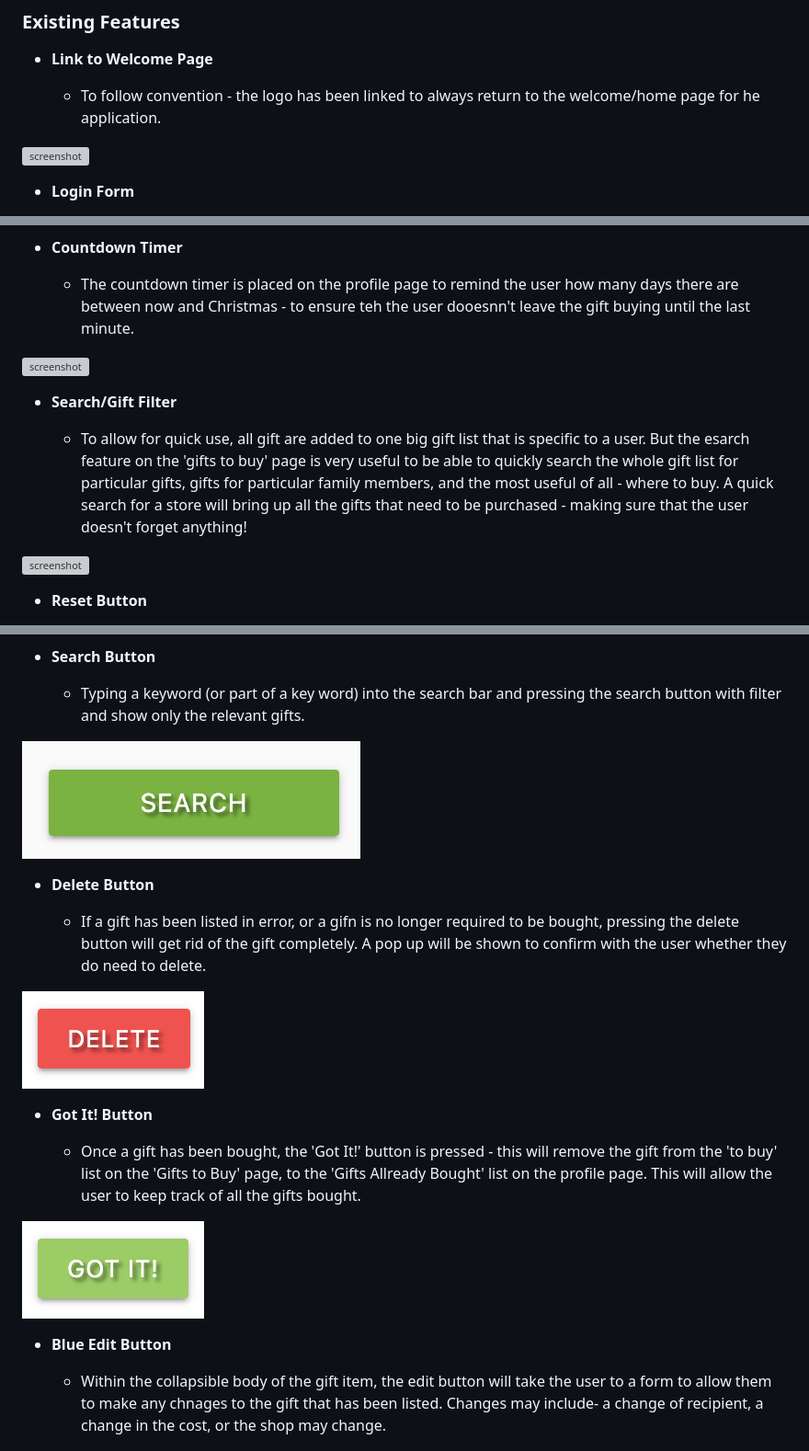
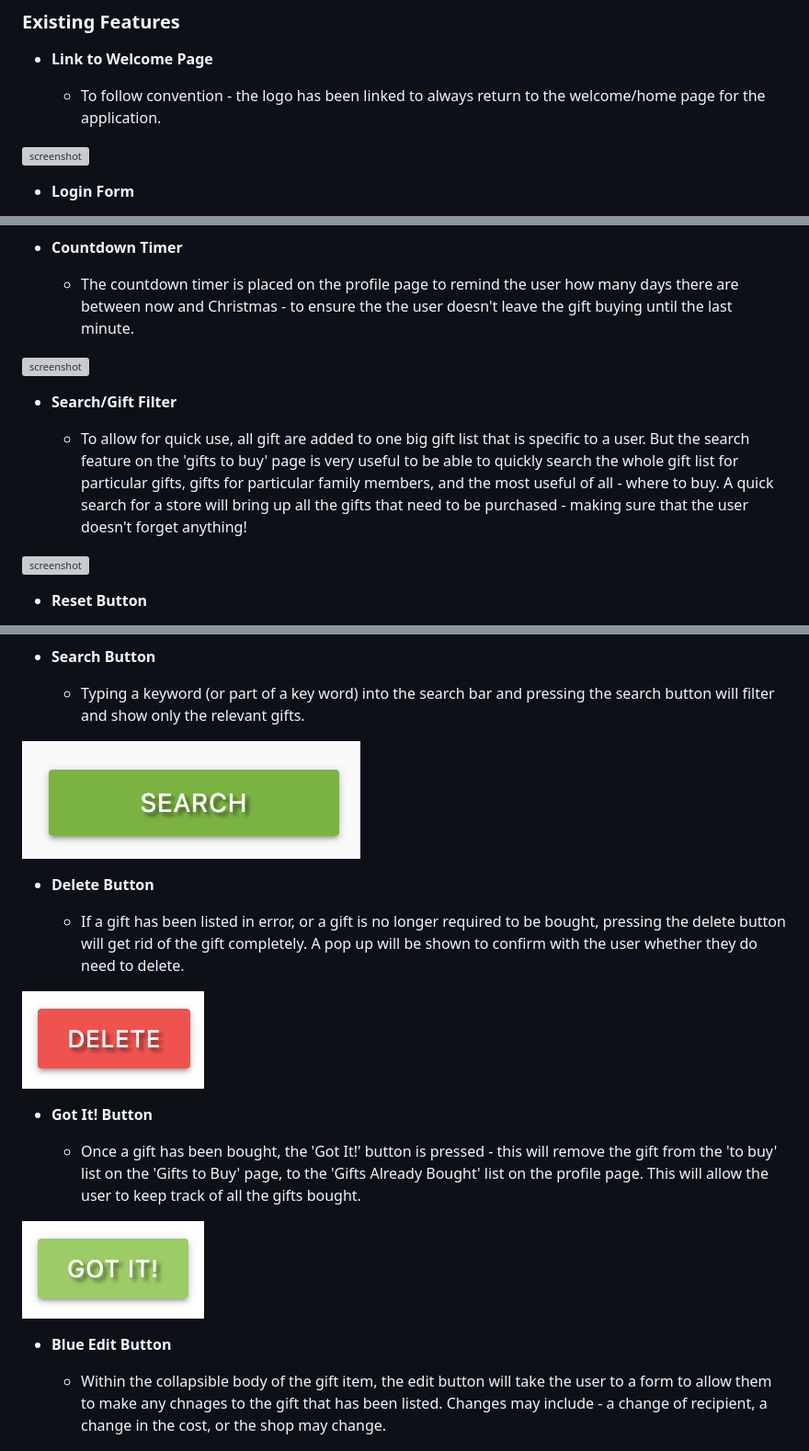
Before and after one commit to D3lyth/all-i-want-for-christmas, a Markdown page: README.md, 3 parts joined by grey strips. Shown: that part at 92% size. GitHub-like rendering; grey boxes are pictures that could not be loaded.

Commit message:
Fix spag errors

```diff
--- a/README.md
+++ b/README.md
@@ -127,7 +127,7 @@ Both add and edit gift pages look the same except for the title of the page and
 
 - **Link to Welcome Page**
 
-  - To follow convention - the logo has been linked to always return to the welcome/home page for he application.
+  - To follow convention - the logo has been linked to always return to the welcome/home page for the application.
 
 ![screenshot](documentation/feature01.png)
 
@@ -151,13 +151,13 @@ Both add and edit gift pages look the same except for the title of the page and
 
 - **Countdown Timer**
 
-  - The countdown timer is placed on the profile page to remind the user how many days there are between now and Christmas - to ensure teh the user dooesnn't leave the gift buying until the last minute.
+  - The countdown timer is placed on the profile page to remind the user how many days there are between now and Christmas - to ensure the the user doesn't leave the gift buying until the last minute.
 
 ![screenshot](documentation/feature05.png)
 
 - **Search/Gift Filter**
 
-  - To allow for quick use, all gift are added to one big gift list that is specific to a user. But the esarch feature on the 'gifts to buy' page is very useful to be able to quickly search the whole gift list for particular gifts, gifts for particular family members, and the most useful of all - where to buy. A quick search for a store will bring up all the gifts that need to be purchased - making sure that the user doesn't forget anything!
+  - To allow for quick use, all gift are added to one big gift list that is specific to a user. But the search feature on the 'gifts to buy' page is very useful to be able to quickly search the whole gift list for particular gifts, gifts for particular family members, and the most useful of all - where to buy. A quick search for a store will bring up all the gifts that need to be purchased - making sure that the user doesn't forget anything!
 
 ![screenshot](documentation/feature06.png)
 
@@ -169,25 +169,25 @@ Both add and edit gift pages look the same except for the title of the page and
 
 - **Search Button**
 
-  - Typing a keyword (or part of a key word) into the search bar and pressing the search button with filter and show only the relevant gifts.
+  - Typing a keyword (or part of a key word) into the search bar and pressing the search button will filter and show only the relevant gifts.
 
 ![screenshot](documentation/feature08.png)
 
 - **Delete Button**
 
-  - If a gift has been listed in error, or a gifn is no longer required to be bought, pressing the delete button will get rid of the gift completely. A pop up will be shown to confirm with the user whether they do need to delete.
+  - If a gift has been listed in error, or a gift is no longer required to be bought, pressing the delete button will get rid of the gift completely. A pop up will be shown to confirm with the user whether they do need to delete.
 
 ![screenshot](documentation/feature09.png)
 
 - **Got It! Button**
 
-  - Once a gift has been bought, the 'Got It!' button is pressed - this will remove the gift from the 'to buy' list on the 'Gifts to Buy' page, to the 'Gifts Allready Bought' list on the profile page. This will allow the user to keep track of all the gifts bought.
+  - Once a gift has been bought, the 'Got It!' button is pressed - this will remove the gift from the 'to buy' list on the 'Gifts to Buy' page, to the 'Gifts Already Bought' list on the profile page. This will allow the user to keep track of all the gifts bought.
 
 ![screenshot](documentation/feature10.png)
 
 - **Blue Edit Button**
 
-  - Within the collapsible body of the gift item, the edit button will take the user to a form to allow them to make any chnages to the gift that has been listed. Changes may include- a change of recipient, a change in the cost, or the shop may change.
+  - Within the collapsible body of the gift item, the edit button will take the user to a form to allow them to make any chnages to the gift that has been listed. Changes may include - a change of recipient, a change in the cost, or the shop may change.
 
 ![screenshot](documentation/feature11.png)
 
```
Also changed, not shown: other parts of README.md (+2 -2 lines).
